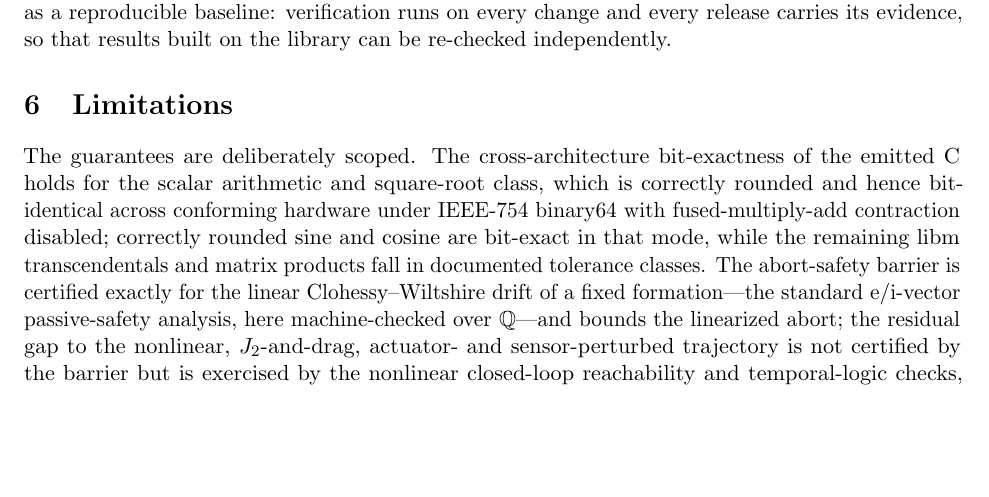
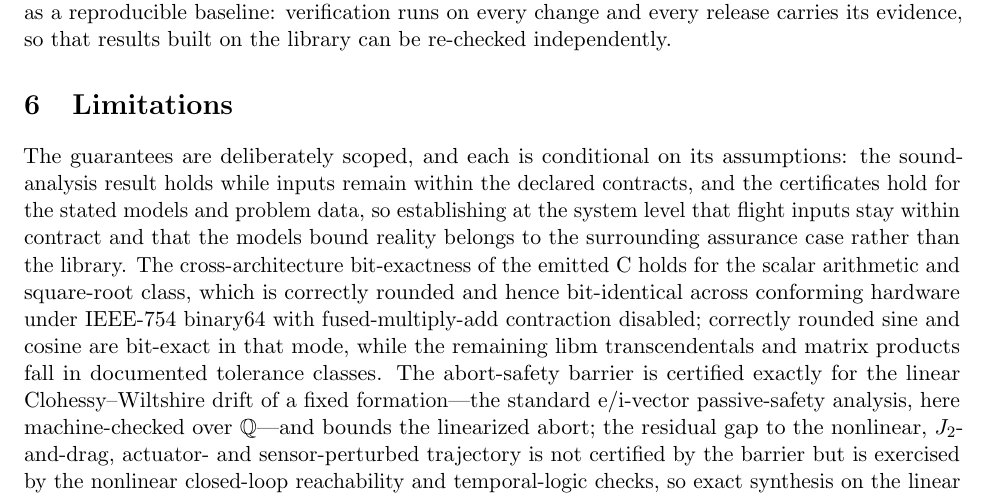
Before and after one commit to adi-oltean/podium, a LaTeX paper (docs/paper/main.tex): part of page 8 of 11 before the commit and part of page 8 of 12 after it, cut so that both start at the same text, the shorter picture padded with empty space. Compiled offline with pdfLaTeX.

Commit message:
Paper: state explicitly that each guarantee is conditional on its assumptions (contracts hold, models valid), a system-level responsibility of the surrounding assurance case

```diff
--- a/docs/paper/main.tex
+++ b/docs/paper/main.tex
@@ -414,7 +414,12 @@ on the library can be re-checked independently.
 
 \section{Limitations}
 
-The guarantees are deliberately scoped. The cross-architecture bit-exactness of
+The guarantees are deliberately scoped, and each is conditional on its
+assumptions: the sound-analysis result holds while inputs remain within the
+declared contracts, and the certificates hold for the stated models and problem
+data, so establishing at the system level that flight inputs stay within contract
+and that the models bound reality belongs to the surrounding assurance case rather
+than the library. The cross-architecture bit-exactness of
 the emitted C holds for the scalar arithmetic and square-root class, which is
 correctly rounded and hence bit-identical across conforming hardware under
 IEEE-754 binary64 with fused-multiply-add contraction disabled; correctly rounded
```
Also changed, not shown: docs/paper/podium-paper.pdf.
